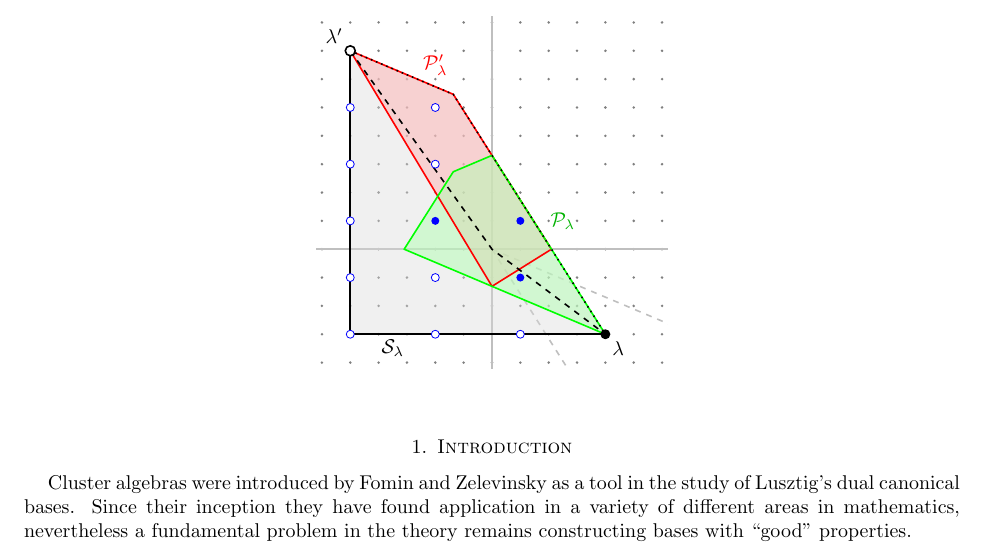
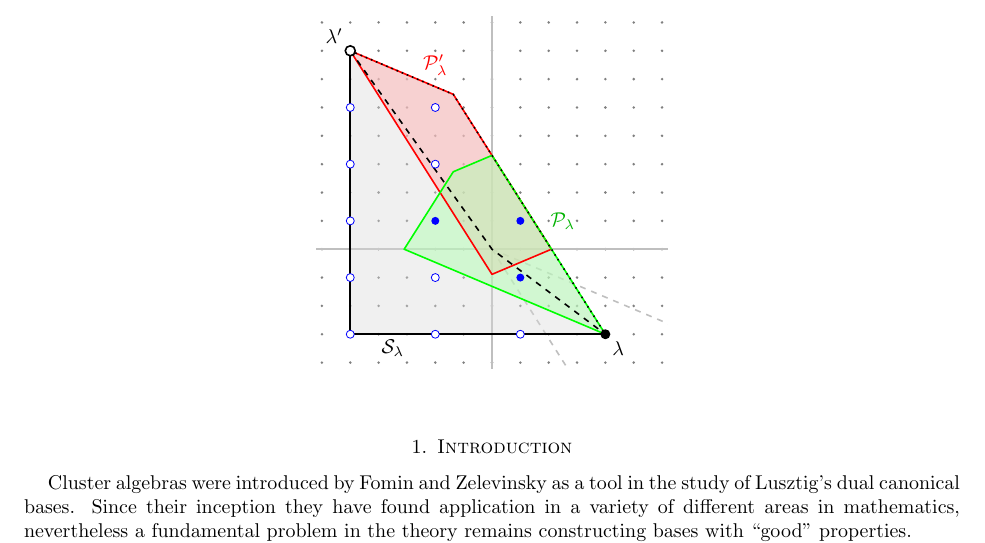
Before and after one commit to drupel/DominanceRegions, a LaTeX paper (dominance_regions.tex): part of page 1 of 14, cut so that both start at the same text. Compiled offline with pdfLaTeX.

Commit message:
Wrong figure, corrected!

```diff
--- a/dominance_regions.tex
+++ b/dominance_regions.tex
@@ -110,9 +110,9 @@
       \tikzmath{ \x=4; \y=-3;};
       \boundingrays;
       \fill [fill=gray!30, fill opacity=0.4] (\x,\y) -- ( \x+\b*\y, \y) -- ( \x+\b*\y , -\c*\x - \b*\c*\y + \y) -- (\bcps*\x/\s + \bcps*\b*\y/2/\s, -\bcps*\c*\x/2/\s - \bcps*\b*\c*\y/2/\s + \bcps*\y/\s) -- cycle;
-      \fill [fill=red!30, fill opacity=0.5]  ( \x+\b*\y , -\c*\x - \b*\c*\y + \y)  -- (\bcps*\x/\s + \bcps*\b*\y/2/\s, -\bcps*\c*\x/2/\s - \bcps*\b*\c*\y/2/\s + \bcps*\y/\s) -- ({\bcms/(2*\c)*\y+\x},0) -- (0,{\bcms/(2*\b)*\x+\y}) -- cycle;
+      \fill [fill=red!30, fill opacity=0.5]  ( \x+\b*\y , -\c*\x - \b*\c*\y + \y)  -- (\bcps*\x/\s + \bcps*\b*\y/2/\s, -\bcps*\c*\x/2/\s - \bcps*\b*\c*\y/2/\s + \bcps*\y/\s) -- ({\bcms/(2*\c)*\y+\x},0) --  (0,{\bcps/(2*\b)*(\x+\b*\y)+(-\c*\x - \b*\c*\y + \y)}) -- cycle;
       \fill [fill=green!30, fill opacity=0.5] (\x,\y) -- ({\x+\bcps/(2*\c)*\y},0) -- ({\bcps/(2*\s)*(2*\x+\b*\y)},{\bcps/(2*\s)*(\c*\x+2*\y)}) -- (0,{\bcps/(2*\b)*\x+\y}) -- cycle;
-      \draw [red, thick, join=round]  ( \x+\b*\y , -\c*\x - \b*\c*\y + \y)  -- (\bcps*\x/\s + \bcps*\b*\y/2/\s, -\bcps*\c*\x/2/\s - \bcps*\b*\c*\y/2/\s + \bcps*\y/\s) -- ({\bcms/(2*\c)*\y+\x},0) -- (0,{\bcms/(2*\b)*\x+\y}) -- cycle;
+      \draw [red, thick, join=round]  ( \x+\b*\y , -\c*\x - \b*\c*\y + \y)  -- (\bcps*\x/\s + \bcps*\b*\y/2/\s, -\bcps*\c*\x/2/\s - \bcps*\b*\c*\y/2/\s + \bcps*\y/\s) -- ({\bcms/(2*\c)*\y+\x},0) -- (0,{\bcps/(2*\b)*(\x+\b*\y)+(-\c*\x - \b*\c*\y + \y)}) -- cycle;
       \draw [green, thick, join=round] (\x,\y) -- ({\x+\bcps/(2*\c)*\y},0) -- ({\bcps/(2*\s)*(2*\x+\b*\y)},{\bcps/(2*\s)*(\c*\x+2*\y)}) -- (0,{\bcps/(2*\b)*\x+\y}) -- cycle;
       \draw [thick, join=round] (\x , \y) -- ( \x+\b*\y, \y) -- ( \x+\b*\y , -\c*\x - \b*\c*\y + \y);;
       \draw [thick, dotted, join=round] ( \x+\b*\y , -\c*\x - \b*\c*\y + \y) --  (\bcps*\x/\s + \bcps*\b*\y/2/\s, -\bcps*\c*\x/2/\s - \bcps*\b*\c*\y/2/\s + \bcps*\y/\s) --  (\x , \y);
```
